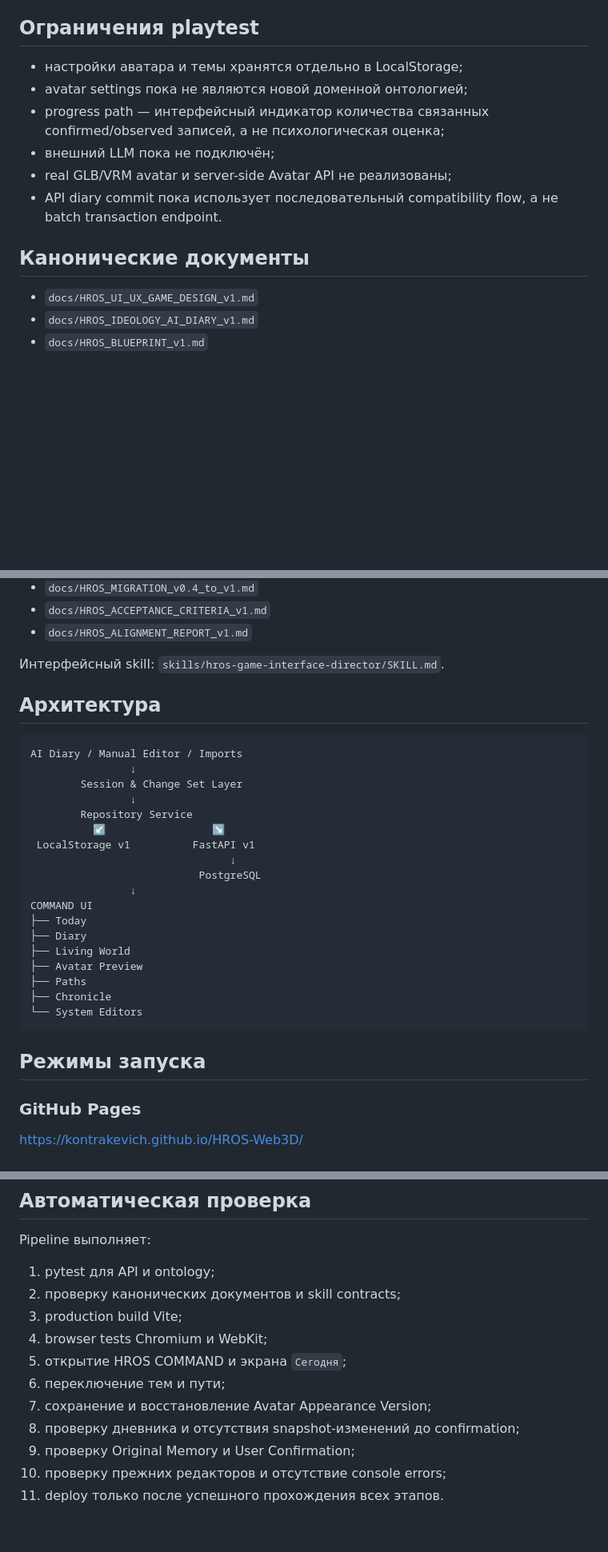
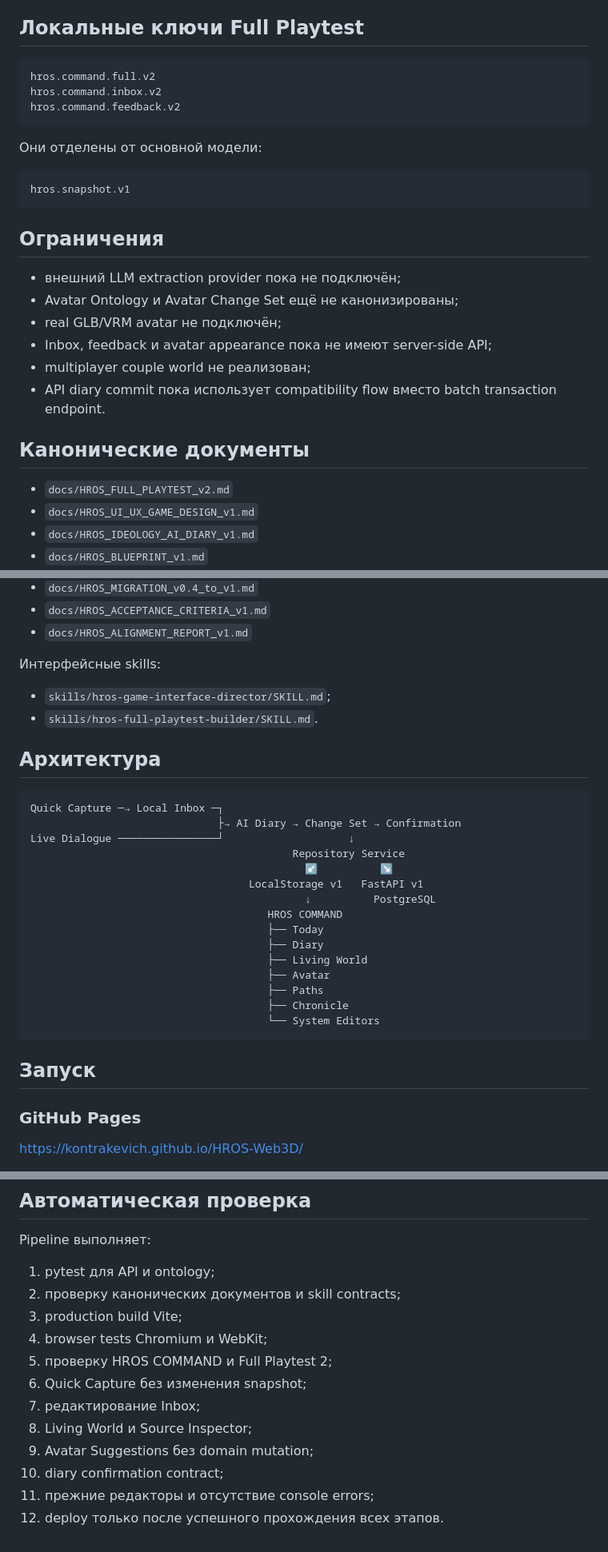
Before and after one commit to Kontrakevich/HROS-Web3D, a Markdown page: README.md, 3 parts joined by grey strips. Shown at 80% size. Rendered like a GitHub page; blank space fills up the shorter version.

````diff
--- a/README.md
+++ b/README.md
@@ -83,17 +151,32 @@ HROS не создаёт:
 - revisions и diagnostics;
 - LocalStorage adapter и FastAPI/PostgreSQL adapter.
 
-## Ограничения playtest
+## Локальные ключи Full Playtest
 
-- настройки аватара и темы хранятся отдельно в LocalStorage;
-- avatar settings пока не являются новой доменной онтологией;
-- progress path — интерфейсный индикатор количества связанных confirmed/observed записей, а не психологическая оценка;
-- внешний LLM пока не подключён;
-- real GLB/VRM avatar и server-side Avatar API не реализованы;
-- API diary commit пока использует последовательный compatibility flow, а не batch transaction endpoint.
+```text
+hros.command.full.v2
+hros.command.inbox.v2
+hros.command.feedback.v2
+```
+
+Они отделены от основной модели:
+
+```text
+hros.snapshot.v1
+```
+
+## Ограничения
+
+- внешний LLM extraction provider пока не подключён;
+- Avatar Ontology и Avatar Change Set ещё не канонизированы;
+- real GLB/VRM avatar не подключён;
+- Inbox, feedback и avatar appearance пока не имеют server-side API;
+- multiplayer couple world не реализован;
+- API diary commit пока использует compatibility flow вместо batch transaction endpoint.
 
 ## Канонические документы
 
+- `docs/HROS_FULL_PLAYTEST_v2.md`
 - `docs/HROS_UI_UX_GAME_DESIGN_v1.md`
 - `docs/HROS_IDEOLOGY_AI_DIARY_v1.md`
 - `docs/HROS_BLUEPRINT_v1.md`
@@ -107,32 +190,32 @@ HROS не создаёт:
 - `docs/HROS_ACCEPTANCE_CRITERIA_v1.md`
 - `docs/HROS_ALIGNMENT_REPORT_v1.md`
 
-Интерфейсный skill: `skills/hros-game-interface-director/SKILL.md`.
+Интерфейсные skills:
+
+- `skills/hros-game-interface-director/SKILL.md`;
+- `skills/hros-full-playtest-builder/SKILL.md`.
 
 ## Архитектура
 
 ```text
-AI Diary / Manual Editor / Imports
-                ↓
-        Session & Change Set Layer
-                ↓
-        Repository Service
-          ↙                 ↘
- LocalStorage v1          FastAPI v1
-                                ↓
-                           PostgreSQL
-                ↓
-COMMAND UI
-├── Today
-├── Diary
-├── Living World
-├── Avatar Preview
-├── Paths
-├── Chronicle
-└── System Editors
+Quick Capture ─→ Local Inbox ─┐
+                              ├→ AI Diary → Change Set → Confirmation
+Live Dialogue ────────────────┘                    ↓
+                                          Repository Service
+                                            ↙          ↘
+                                   LocalStorage v1   FastAPI v1
+                                            ↓          PostgreSQL
+                                      HROS COMMAND
+                                      ├── Today
+                                      ├── Diary
+                                      ├── Living World
+                                      ├── Avatar
+                                      ├── Paths
+                                      ├── Chronicle
+                                      └── System Editors
 ```
 
-## Режимы запуска
+## Запуск
 
 ### GitHub Pages
 
@@ -167,10 +250,11 @@ Pipeline выполняет:
 2. проверку канонических документов и skill contracts;
 3. production build Vite;
 4. browser tests Chromium и WebKit;
-5. открытие HROS COMMAND и экрана `Сегодня`;
-6. переключение тем и пути;
-7. сохранение и восстановление Avatar Appearance Version;
-8. проверку дневника и отсутствия snapshot-изменений до confirmation;
-9. проверку Original Memory и User Confirmation;
-10. проверку прежних редакторов и отсутствие console errors;
-11. deploy только после успешного прохождения всех этапов.
+5. проверку HROS COMMAND и Full Playtest 2;
+6. Quick Capture без изменения snapshot;
+7. редактирование Inbox;
+8. Living World и Source Inspector;
+9. Avatar Suggestions без domain mutation;
+10. diary confirmation contract;
+11. прежние редакторы и отсутствие console errors;
+12. deploy только после успешного прохождения всех этапов.
````
Also changed, not shown: other parts of README.md (+94 -26 lines).
